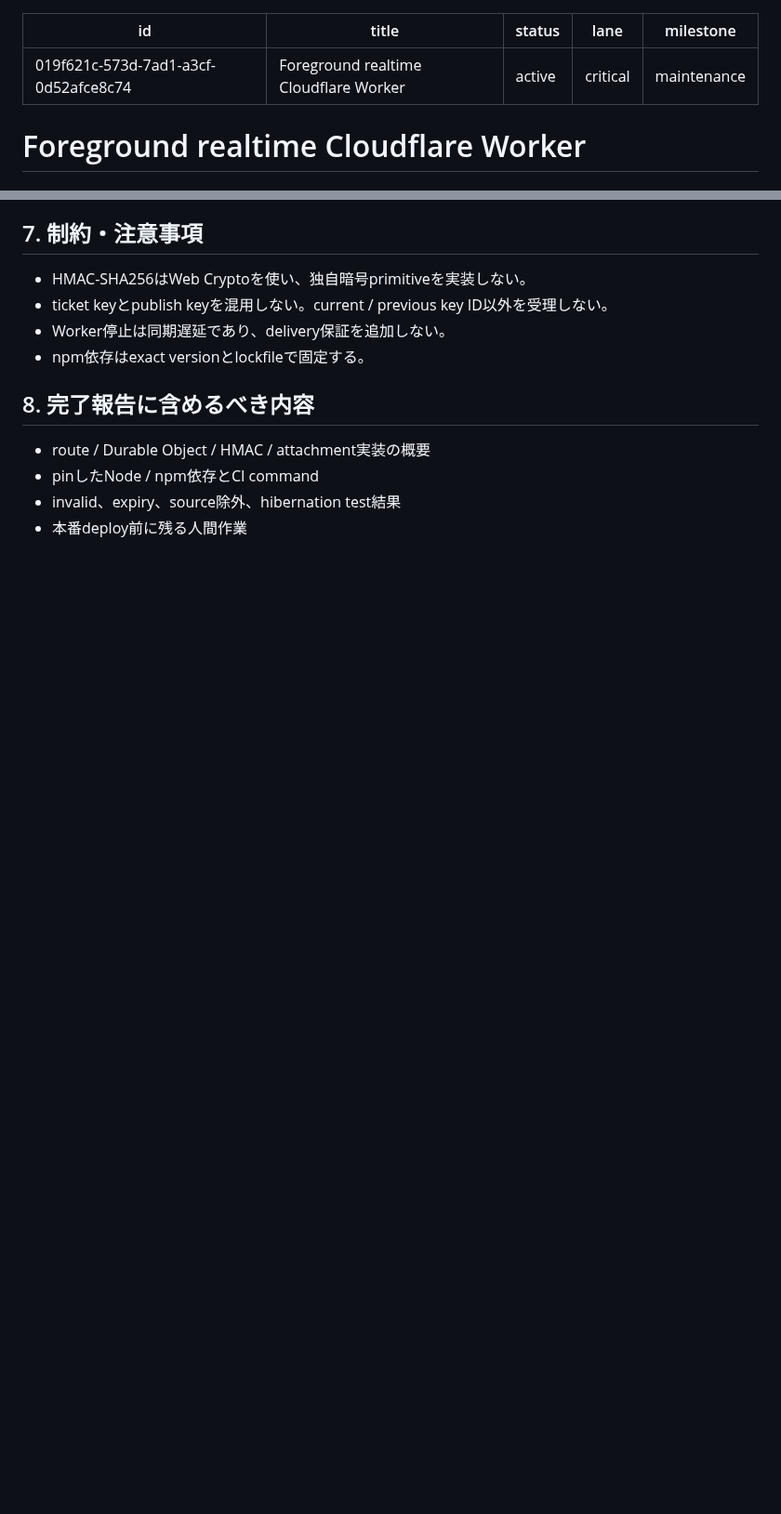
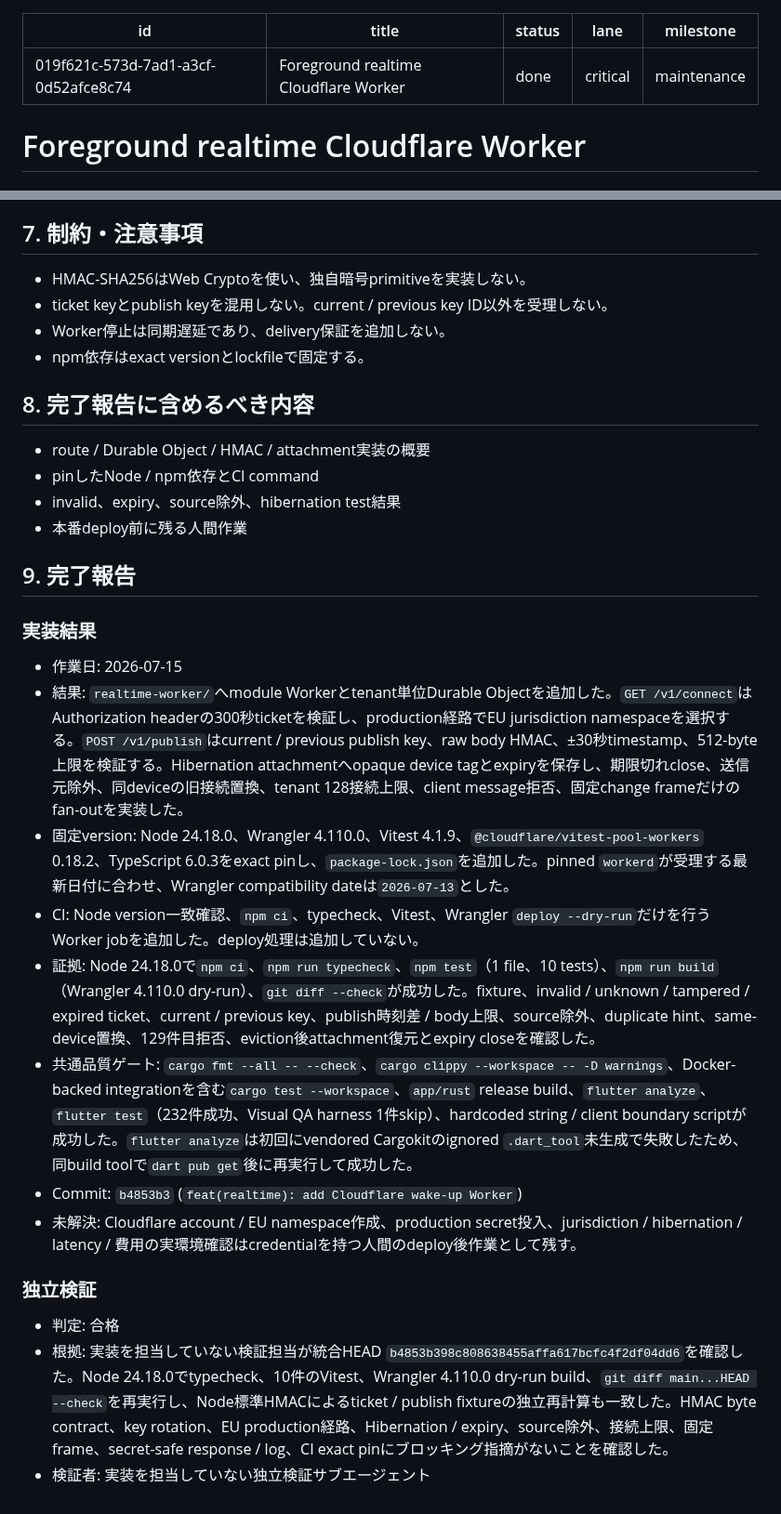
Before and after one commit to ouvill/todori, a Markdown page: docs/tasks/work-019f621c-573d-7ad1-a3cf-0d52afce8c74-realtime-worker.md, 2 parts joined by grey strips. Shown at 93% size. Rendered like a GitHub page; blank space fills up the shorter version.

Commit message:
docs(tasks): complete realtime Worker

```diff
--- a/docs/tasks/work-019f621c-573d-7ad1-a3cf-0d52afce8c74-realtime-worker.md
+++ b/docs/tasks/work-019f621c-573d-7ad1-a3cf-0d52afce8c74-realtime-worker.md
@@ -1,7 +1,7 @@
 ---
 id: 019f621c-573d-7ad1-a3cf-0d52afce8c74
 title: Foreground realtime Cloudflare Worker
-status: active
+status: done
 lane: critical
 milestone: maintenance
 ---
@@ -72,3 +72,22 @@ EU jurisdictionのDurable Objectへ認証済みWebSocketを接続し、serverの
 - pinしたNode / npm依存とCI command
 - invalid、expiry、source除外、hibernation test結果
 - 本番deploy前に残る人間作業
+
+## 9. 完了報告
+
+### 実装結果
+
+- 作業日: 2026-07-15
+- 結果: `realtime-worker/`へmodule Workerとtenant単位Durable Objectを追加した。`GET /v1/connect`はAuthorization headerの300秒ticketを検証し、production経路でEU jurisdiction namespaceを選択する。`POST /v1/publish`はcurrent / previous publish key、raw body HMAC、±30秒timestamp、512-byte上限を検証する。Hibernation attachmentへopaque device tagとexpiryを保存し、期限切れclose、送信元除外、同deviceの旧接続置換、tenant 128接続上限、client message拒否、固定change frameだけのfan-outを実装した。
+- 固定version: Node 24.18.0、Wrangler 4.110.0、Vitest 4.1.9、`@cloudflare/vitest-pool-workers` 0.18.2、TypeScript 6.0.3をexact pinし、`package-lock.json`を追加した。pinned `workerd`が受理する最新日付に合わせ、Wrangler compatibility dateは`2026-07-13`とした。
+- CI: Node version一致確認、`npm ci`、typecheck、Vitest、Wrangler `deploy --dry-run`だけを行うWorker jobを追加した。deploy処理は追加していない。
+- 証拠: Node 24.18.0で`npm ci`、`npm run typecheck`、`npm test`（1 file、10 tests）、`npm run build`（Wrangler 4.110.0 dry-run）、`git diff --check`が成功した。fixture、invalid / unknown / tampered / expired ticket、current / previous key、publish時刻差 / body上限、source除外、duplicate hint、same-device置換、129件目拒否、eviction後attachment復元とexpiry closeを確認した。
+- 共通品質ゲート: `cargo fmt --all -- --check`、`cargo clippy --workspace -- -D warnings`、Docker-backed integrationを含む`cargo test --workspace`、`app/rust` release build、`flutter analyze`、`flutter test`（232件成功、Visual QA harness 1件skip）、hardcoded string / client boundary scriptが成功した。`flutter analyze`は初回にvendored Cargokitのignored `.dart_tool`未生成で失敗したため、同build toolで`dart pub get`後に再実行して成功した。
+- Commit: `b4853b3` (`feat(realtime): add Cloudflare wake-up Worker`)
+- 未解決: Cloudflare account / EU namespace作成、production secret投入、jurisdiction / hibernation / latency / 費用の実環境確認はcredentialを持つ人間のdeploy後作業として残す。
+
+### 独立検証
+
+- 判定: 合格
+- 根拠: 実装を担当していない検証担当が統合HEAD `b4853b398c808638455affa617bcfc4f2df04dd6`を確認した。Node 24.18.0でtypecheck、10件のVitest、Wrangler 4.110.0 dry-run build、`git diff main...HEAD --check`を再実行し、Node標準HMACによるticket / publish fixtureの独立再計算も一致した。HMAC byte contract、key rotation、EU production経路、Hibernation / expiry、source除外、接続上限、固定frame、secret-safe response / log、CI exact pinにブロッキング指摘がないことを確認した。
+- 検証者: 実装を担当していない独立検証サブエージェント
```
